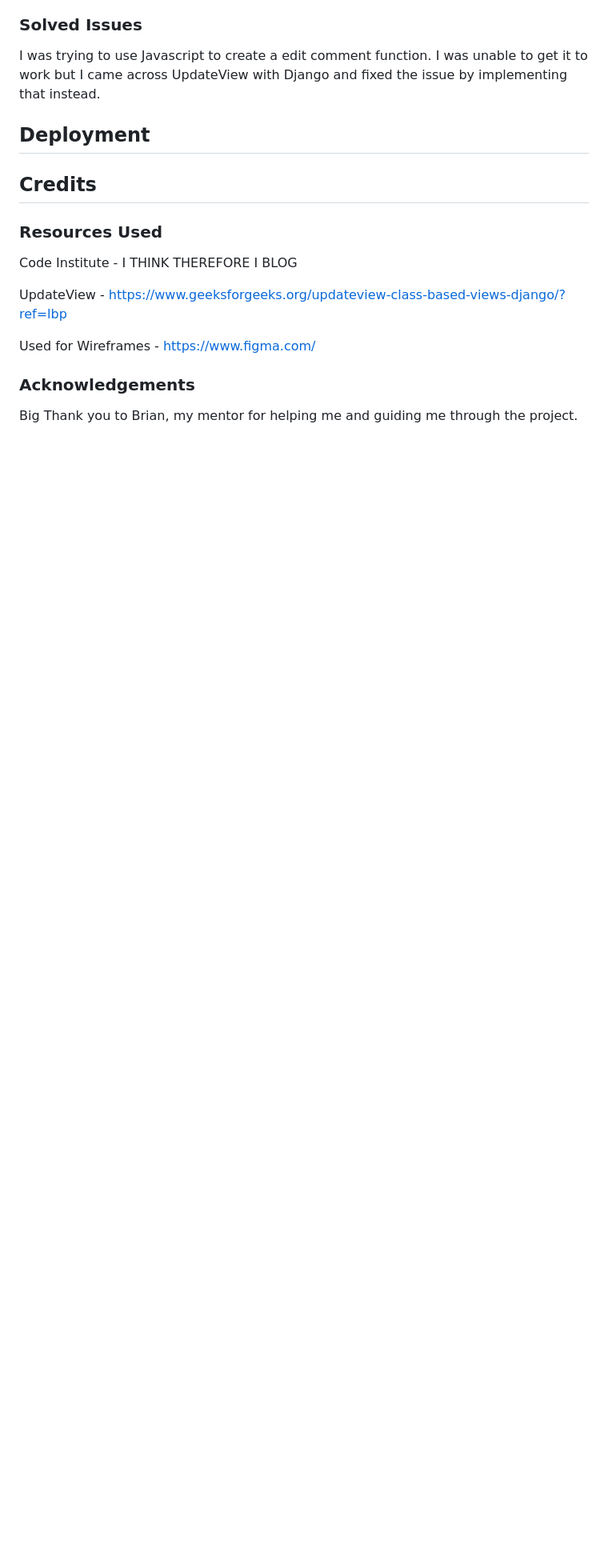
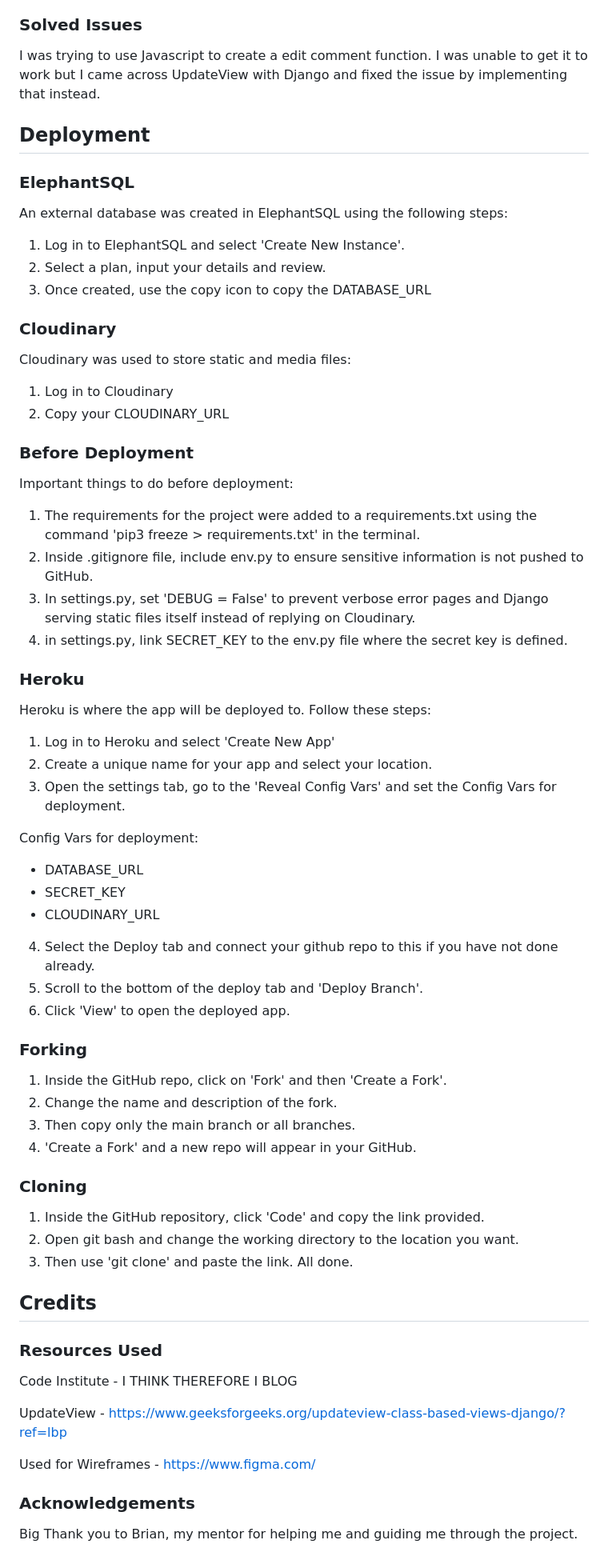
Before and after one commit to GeorgePh0/House-Blog, a Markdown page: README.md, the part around the change printed below. Shown: that part at 80% size. Rendered like a GitHub page; blank space fills up the shorter version.

Commit message:
Add deployment to README file

```diff
--- a/README.md
+++ b/README.md
@@ -207,6 +213,61 @@ I was unable to get it to work but I came across UpdateView with Django and fixe
 
 ## Deployment
 
+### ElephantSQL
+
+An external database was created in ElephantSQL using the following steps:
+
+1. Log in to ElephantSQL and select 'Create New Instance'.
+2. Select a plan, input your details and review.
+3. Once created, use the copy icon to copy the DATABASE_URL
+
+### Cloudinary
+
+Cloudinary was used to store static and media files:
+
+1. Log in to Cloudinary
+2. Copy your CLOUDINARY_URL
+
+### Before Deployment
+
+Important things to do before deployment:
+
+1. The requirements for the project were added to a requirements.txt using the command 'pip3 freeze > requirements.txt' in the terminal.
+2. Inside .gitignore file, include env.py to ensure sensitive information is not pushed to GitHub.
+3. In settings.py, set 'DEBUG = False' to prevent verbose error pages and Django serving static files itself instead of replying on Cloudinary.
+4. in settings.py, link SECRET_KEY to the env.py file where the secret key is defined.
+
+### Heroku
+
+Heroku is where the app will be deployed to. Follow these steps:
+
+1. Log in to Heroku and select 'Create New App'
+2. Create a unique name for your app and select your location.
+3. Open the settings tab, go to the 'Reveal Config Vars' and set the Config Vars for deployment.
+
+Config Vars for deployment:
+
+- DATABASE_URL
+- SECRET_KEY
+- CLOUDINARY_URL
+
+4. Select the Deploy tab and connect your github repo to this if you have not done already.
+5. Scroll to the bottom of the deploy tab and 'Deploy Branch'.
+6. Click 'View' to open the deployed app.
+
+### Forking
+
+1. Inside the GitHub repo, click on 'Fork' and then 'Create a Fork'.
+2. Change the name and description of the fork.
+3. Then copy only the main branch or all branches.
+4. 'Create a Fork' and a new repo will appear in your GitHub.
+
+### Cloning
+
+1. Inside the GitHub repository, click 'Code' and copy the link provided.
+2. Open git bash and change the working directory to the location you want.
+3. Then use 'git clone' and paste the link. All done.
+
 ## Credits
 
 ### Resources Used
```
Also changed, not shown: other parts of README.md (+6 -0 lines).
